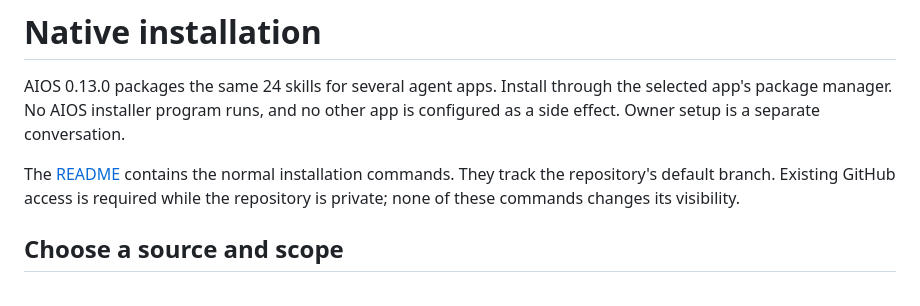
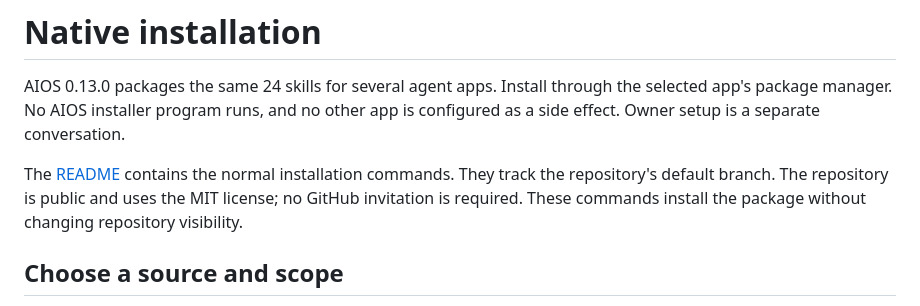
Before and after one commit to onlinesourdough/AIOS-Plugin, a Markdown page: docs/native-installation.md, the part around the change. Rendered like a GitHub page.

```diff
--- a/docs/native-installation.md
+++ b/docs/native-installation.md
@@ -5,8 +5,9 @@ the selected app's package manager. No AIOS installer program runs, and no other
 app is configured as a side effect. Owner setup is a separate conversation.
 
 The [README](../README.md) contains the normal installation commands. They track
-the repository's default branch. Existing GitHub access is required while the
-repository is private; none of these commands changes its visibility.
+the repository's default branch. The repository is public and uses the MIT
+license; no GitHub invitation is required. These commands install the package
+without changing repository visibility.
 
 ## Choose a source and scope
 
```
Also changed, not shown: README.md (+3 -3 lines).
